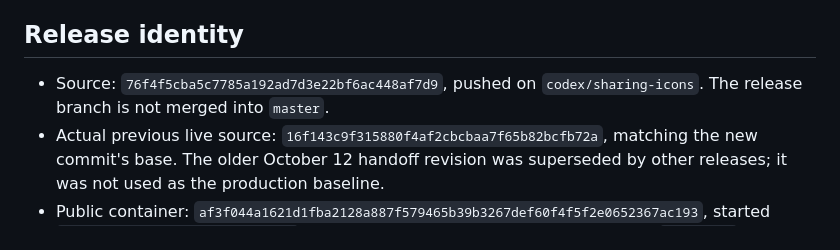
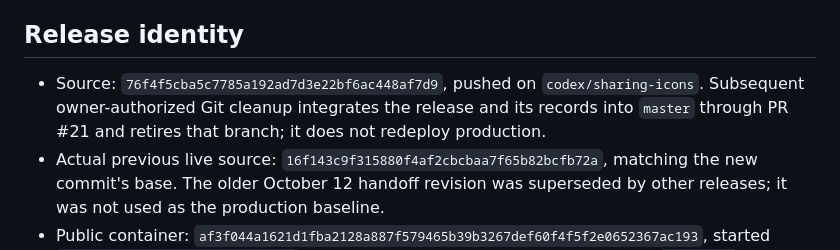
Before and after one commit to AndreRobitaille/wipost165, a Markdown page: docs/deployment/2026-10-17-sharing-icons.md, the part around the change. Rendered like a GitHub page.

```diff
--- a/docs/deployment/2026-10-17-sharing-icons.md
+++ b/docs/deployment/2026-10-17-sharing-icons.md
@@ -7,7 +7,9 @@ Both https://wipost165.org and https://www.wipost165.org serve the new revision.
 ## Release identity
 
 - Source: `76f4f5cba5c7785a192ad7d3e22bf6ac448af7d9`, pushed on
-  `codex/sharing-icons`. The release branch is not merged into `master`.
+  `codex/sharing-icons`. Subsequent owner-authorized Git cleanup integrates the
+  release and its records into `master` through PR #21 and retires that branch;
+  it does not redeploy production.
 - Actual previous live source: `16f143c9f315880f4af2cbcbaa7f65b82bcfb72a`, matching
   the new commit's base. The older October 12 handoff revision was superseded by
   other releases; it was not used as the production baseline.
```
Also changed, not shown: docs/HANDOFF.md (+9 -2 lines).
